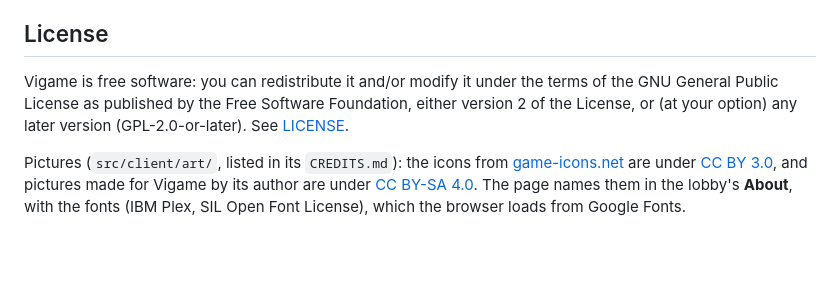
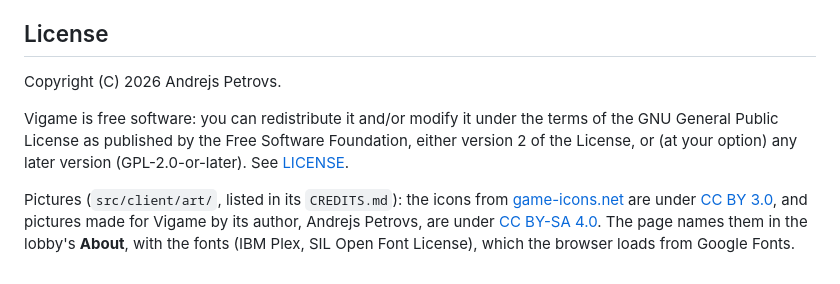
Before and after one commit to Andrejs4/vigame, a Markdown page: README.md, the part around the change. Rendered like a GitHub page; blank space fills up the shorter version.

Commit message:
Name the author: Andrejs Petrovs, in the copyright line and the art credits
Co-Authored-By: Claude Opus 5.5 <noreply@anthropic.com>
Claude-Session: https://claude.ai/code/session_01EScHGNMVxXWdJPrmPDwzeC

```diff
--- a/README.md
+++ b/README.md
@@ -540,6 +540,8 @@ comes next.
 
 ## License
 
+Copyright (C) 2026 Andrejs Petrovs.
+
 Vigame is free software: you can redistribute it and/or modify it under the
 terms of the GNU General Public License as published by the Free Software
 Foundation, either version 2 of the License, or (at your option) any later
@@ -548,7 +550,7 @@ version (GPL-2.0-or-later). See [LICENSE](LICENSE).
 Pictures (`src/client/art/`, listed in its `CREDITS.md`): the icons from
 [game-icons.net](https://game-icons.net) are under
 [CC BY 3.0](https://creativecommons.org/licenses/by/3.0/), and pictures made
-for Vigame by its author are under
+for Vigame by its author, Andrejs Petrovs, are under
 [CC BY-SA 4.0](https://creativecommons.org/licenses/by-sa/4.0/). The page
 names them in the lobby's **About**, with the fonts (IBM Plex, SIL Open Font
 License), which the browser loads from Google Fonts.
```
Also changed, not shown: 1 other file.
